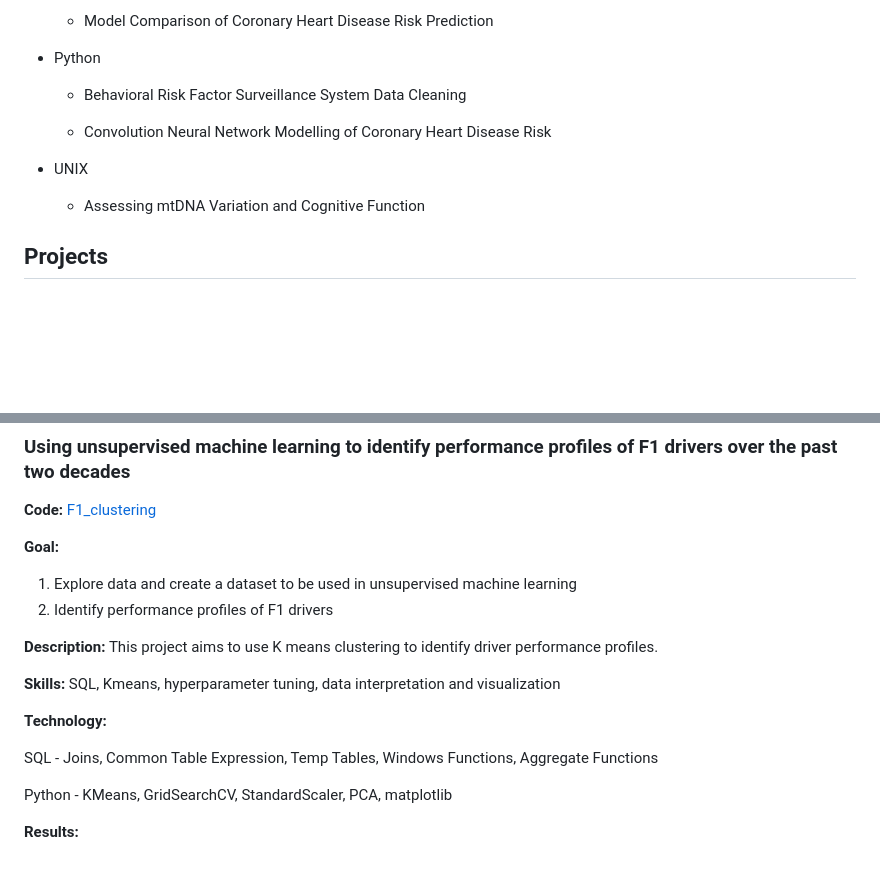
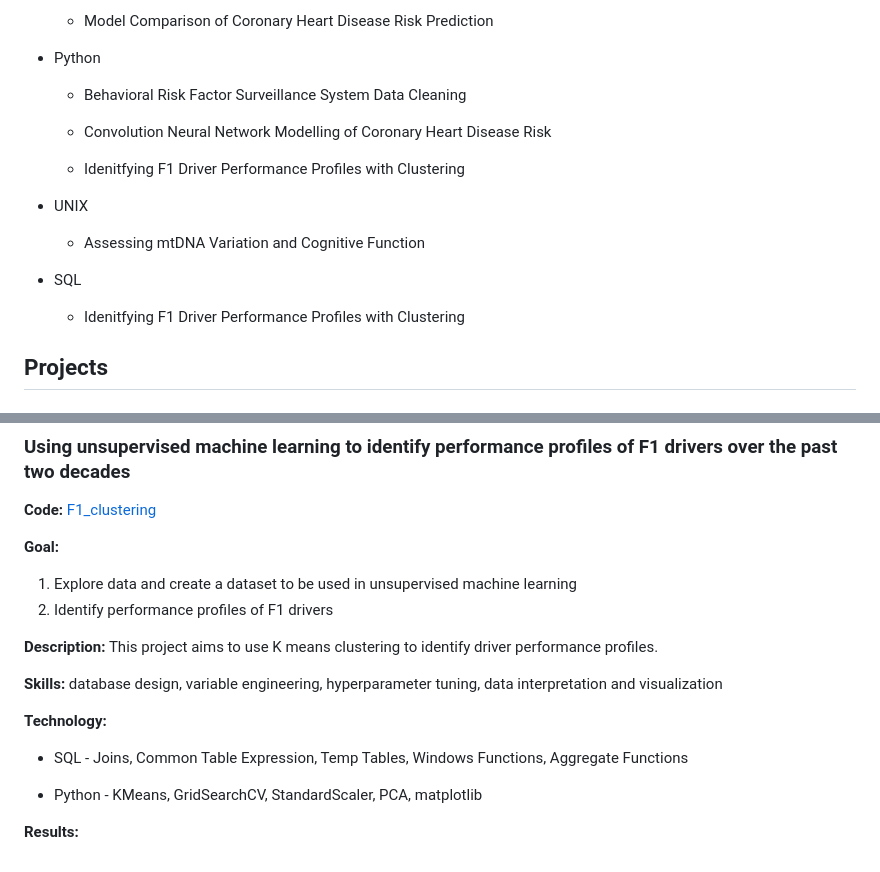
Before and after one commit to daphnenyyu/Code_Portfolio, a Markdown page: README.md, 2 parts joined by grey strips. Rendered like a GitHub page; blank space fills up the shorter version.

```diff
--- a/README.md
+++ b/README.md
@@ -16,9 +16,15 @@
 
     -   Convolution Neural Network Modelling of Coronary Heart Disease Risk
 
+    -   Idenitfying F1 Driver Performance Profiles with Clustering
+
 -   UNIX
 
     -   Assessing mtDNA Variation and Cognitive Function
+
+-   SQL
+
+    -   Idenitfying F1 Driver Performance Profiles with Clustering
 
 ## Projects
 
@@ -70,12 +76,12 @@ This project aims to predict coronary heart disease (CHD) risk using data from t
 
 **Description:** This project aims to use K means clustering to identify driver performance profiles.
 
-**Skills:** SQL, Kmeans, hyperparameter tuning, data interpretation and visualization
+**Skills:** database design, variable engineering, hyperparameter tuning, data interpretation and visualization
 
 **Technology:**
 
-SQL - Joins, Common Table Expression, Temp Tables, Windows Functions, Aggregate Functions
+* SQL - Joins, Common Table Expression, Temp Tables, Windows Functions, Aggregate Functions
 
-Python - KMeans, GridSearchCV, StandardScaler, PCA, matplotlib
+* Python - KMeans, GridSearchCV, StandardScaler, PCA, matplotlib
 
 **Results:**
```
